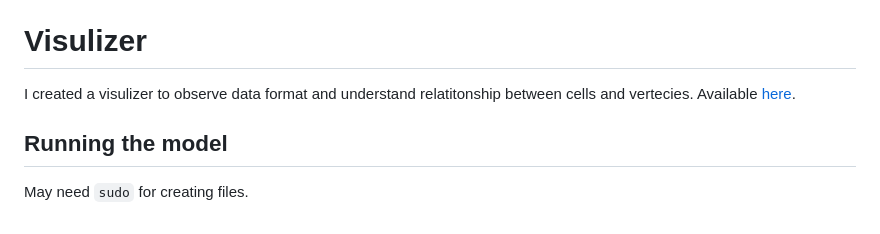
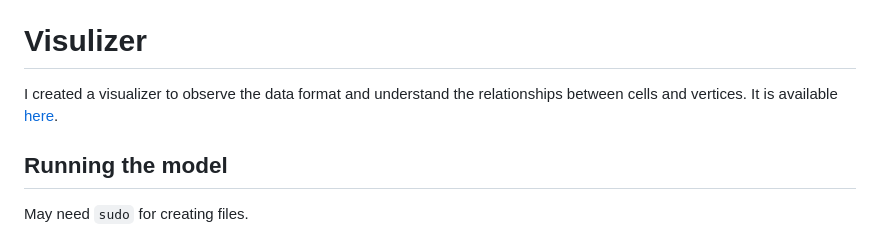
Before and after one commit to saliherdemk/Deepmind-MeshGraphNets, a Markdown page: README.md, the part around the change. Drawn GitHub-style.

Commit message:
add visulizer

```diff
--- a/README.md
+++ b/README.md
@@ -34,7 +34,7 @@ python -m json_to_tfrecord.py --data_dir=jsonDataTrain/ --output_file=dataset/tr
 After this process, you should have `train.tfrecord` (or test.tfrecord-eval.tfrecord) and `meta.json` files.
 
 # Visulizer
-I created a visulizer to observe data format and understand relatitonship between cells and vertecies. Available [here](https://saliherdemk.github.io/Deepmind-MeshGraphNets/).
+I created a visualizer to observe the data format and understand the relationships between cells and vertices. It is available [here](https://saliherdemk.github.io/Deepmind-MeshGraphNets/).
 
 ## Running the model
 
```
